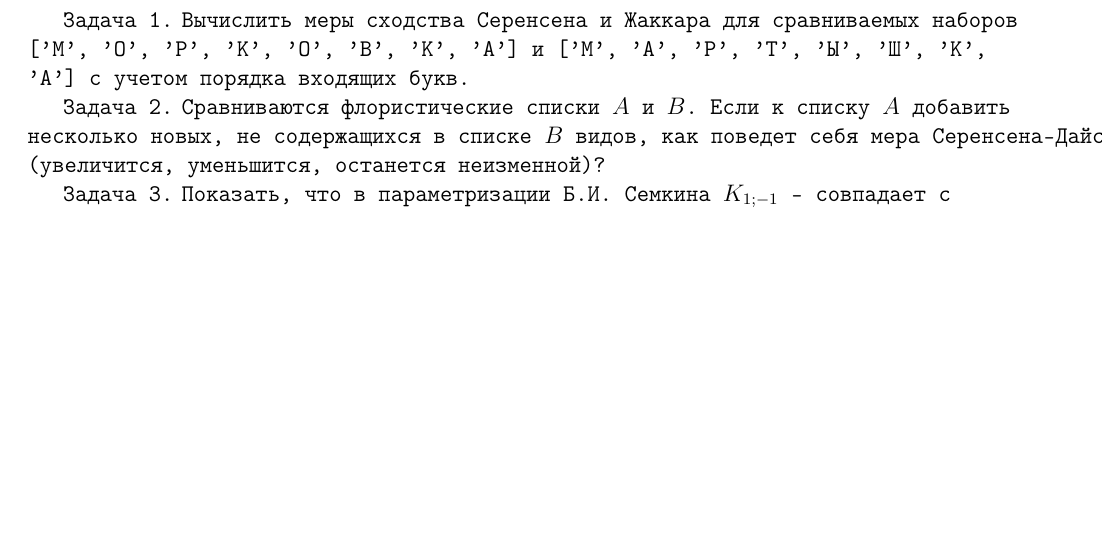
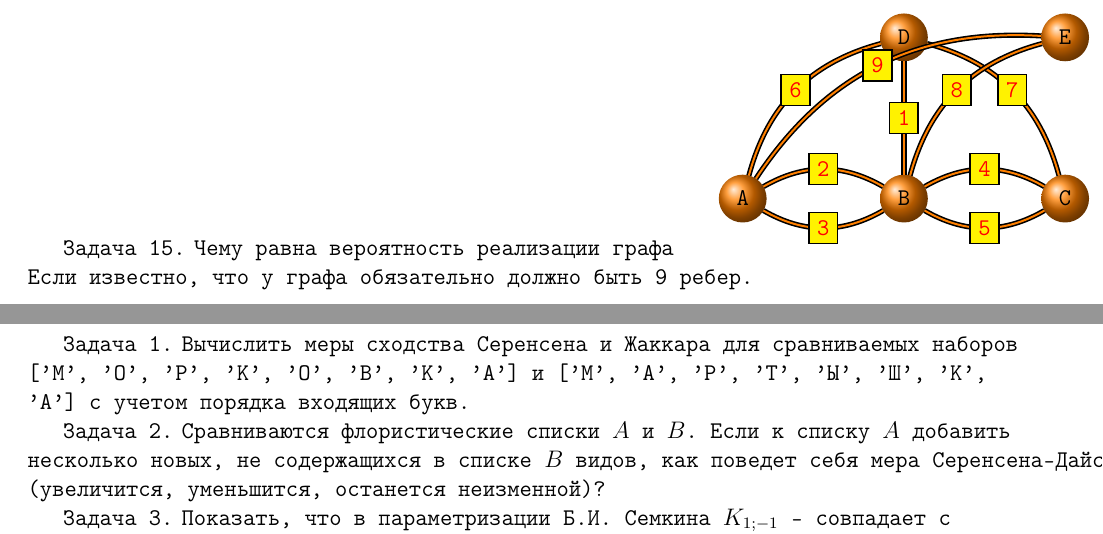
Before and after one commit to scidam/biostat, a LaTeX document (Lecture3/tasks/lecture3_problems.tex): part of page 3 of 4 before the commit and two parts of pages 3 and 4 of 6 after it, the two joined at a grey line, cut at the place of the change, the shorter picture padded with empty space. Compiled offline with pdfLaTeX.

Commit message:
Tasks for lecture 3 completed

```diff
--- a/Lecture3/tasks/lecture3_problems.tex
+++ b/Lecture3/tasks/lecture3_problems.tex
@@ -3,6 +3,10 @@
 \usepackage[english,russian]{babel}
 \usepackage{amssymb,amsfonts,amsmath,mathtext}
 \usepackage{enumerate,indentfirst,tikz,pgf, float}
+
+\usepackage{tikz}
+\usetikzlibrary{arrows,%
+                shapes,positioning}
 
 \topmargin=0mm
 
@@ -148,6 +152,39 @@ $$
 
 
 
+\task Чему равна вероятность реализации графа
+\begin{tikzpicture}[node distance   = 2 cm]
+  \useasboundingbox (-1,-1) rectangle (11,11);
+  \tikzset{VertexStyle/.style = {shape          = circle,
+                                 ball color     = orange,
+                                 text           = black,
+                                 inner sep      = 2pt,
+                                 outer sep      = 0pt,
+                                 minimum size   = 24 pt}}
+  \tikzset{EdgeStyle/.style   = {thick,
+                                 double          = orange,
+                                 double distance = 1pt}}
+  \tikzset{LabelStyle/.style =   {draw,
+                                  fill           = yellow,
+                                  text           = red}}
+     \node[VertexStyle](A){A};
+     \node[VertexStyle,right=of A](B){B};
+     \node[VertexStyle,right=of B](C){C};
+     \node[VertexStyle,above= 2 cm of B](D){D};
+     \node[VertexStyle,right=of D](E){E};
+     \draw[EdgeStyle](B) to node[LabelStyle]{1} (D) ;
+     \tikzset{EdgeStyle/.append style = {bend left}}
+     \draw[EdgeStyle](A) to node[LabelStyle]{2} (B);
+     \draw[EdgeStyle](B) to node[LabelStyle]{3} (A);
+     \draw[EdgeStyle](B) to node[LabelStyle]{4} (C);
+     \draw[EdgeStyle](C) to node[LabelStyle]{5} (B);
+     \draw[EdgeStyle](A) to node[LabelStyle]{6} (D);
+     \draw[EdgeStyle](D) to node[LabelStyle]{7} (C);
+     \draw[EdgeStyle](B) to node[LabelStyle]{8} (E);
+     \draw[EdgeStyle](A) to node[LabelStyle]{9} (E);
+  \end{tikzpicture}
+Если известно, что у графа обязательно должно быть 9 ребер.
+
 
 \clearpage
 \newpage
```
Also changed, not shown: Lecture3/tasks/lecture3_problems.tex (30 more changed lines), 1 other file.
